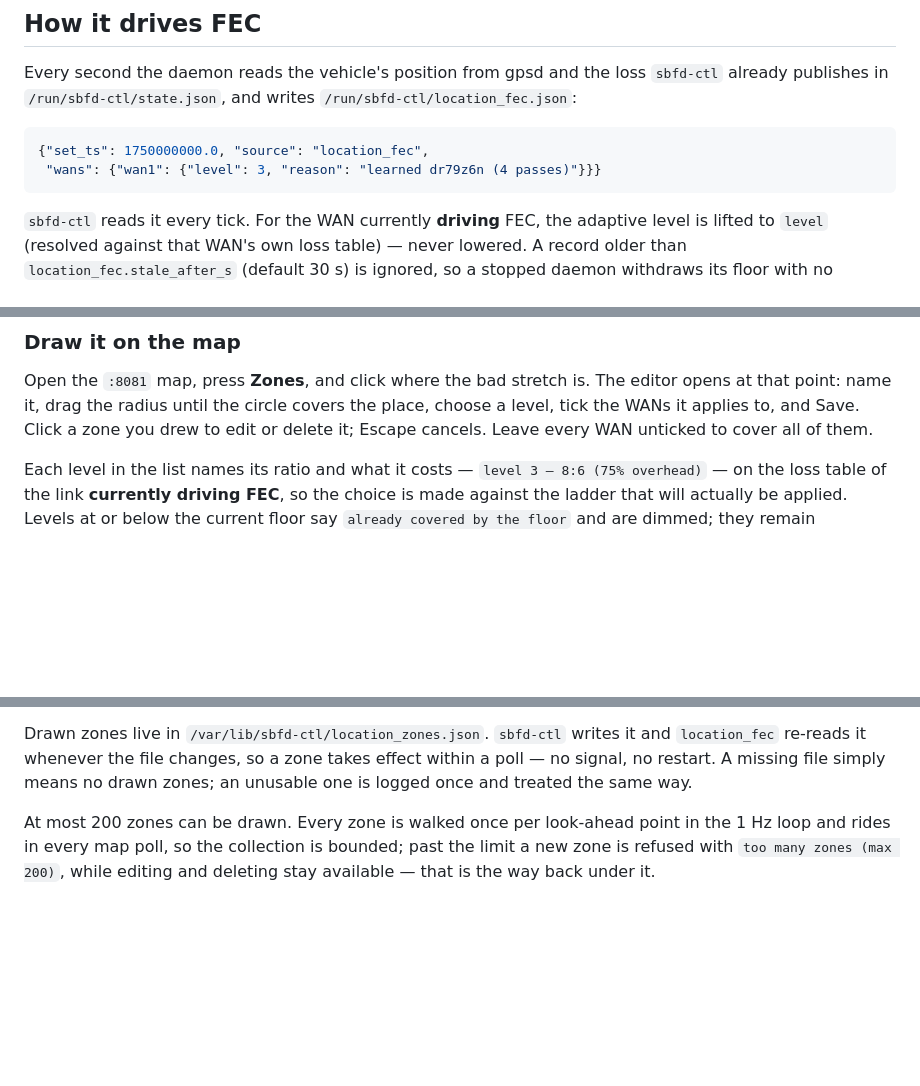
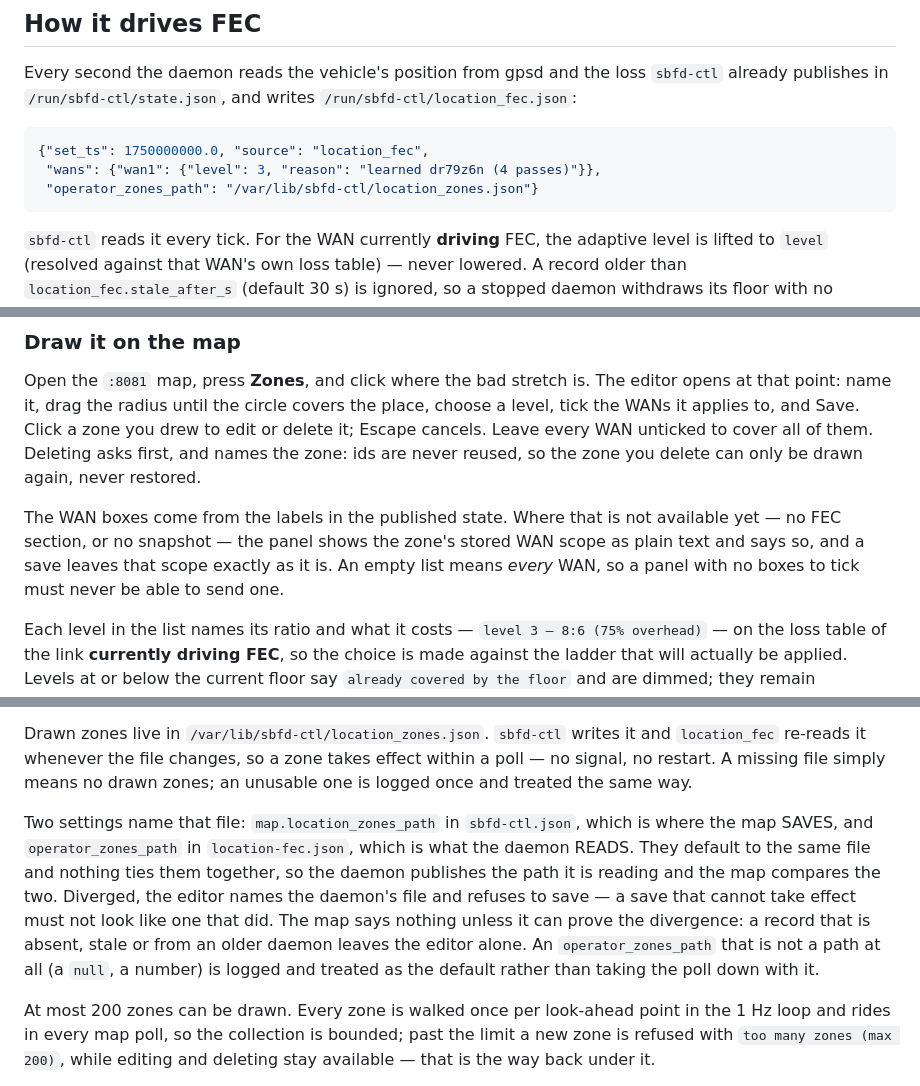
Before and after one commit to QuickOK/PathFuse, a Markdown page: docs/location-fec.md, 3 parts joined by grey strips. Drawn GitHub-style; blank space fills up the shorter version.

Commit message:
docs(location-fec): the two zone-file settings, and what the panel does
The record now carries the path the daemon reads; the map compares it with
the path it writes and refuses to save into a file nobody reads. Says which
setting is which, what the editor does when they disagree, and what the WAN
row means when the labels are unavailable. Two rows added to the fail-safe
table.

Co-Authored-By: Claude Opus 5 (1M context) <noreply@anthropic.com>

````diff
--- a/docs/location-fec.md
+++ b/docs/location-fec.md
@@ -18,7 +18,8 @@ Every second the daemon reads the vehicle's position from gpsd and the loss
 
 ```json
 {"set_ts": 1750000000.0, "source": "location_fec",
- "wans": {"wan1": {"level": 3, "reason": "learned dr79z6n (4 passes)"}}}
+ "wans": {"wan1": {"level": 3, "reason": "learned dr79z6n (4 passes)"}},
+ "operator_zones_path": "/var/lib/sbfd-ctl/location_zones.json"}
 ```
 
 `sbfd-ctl` reads it every tick. For the WAN currently **driving** FEC, the
@@ -68,7 +69,14 @@ Open the `:8081` map, press **Zones**, and click where the bad stretch is. The
 editor opens at that point: name it, drag the radius until the circle covers
 the place, choose a level, tick the WANs it applies to, and Save. Click a zone
 you drew to edit or delete it; Escape cancels. Leave every WAN unticked to
-cover all of them.
+cover all of them. Deleting asks first, and names the zone: ids are never
+reused, so the zone you delete can only be drawn again, never restored.
+
+The WAN boxes come from the labels in the published state. Where that is not
+available yet — no FEC section, or no snapshot — the panel shows the zone's
+stored WAN scope as plain text and says so, and a save leaves that scope
+exactly as it is. An empty list means *every* WAN, so a panel with no boxes to
+tick must never be able to send one.
 
 Each level in the list names its ratio and what it costs — `level 3 — 8:6 (75%
 overhead)` — on the loss table of the link **currently driving FEC**, so the
@@ -92,6 +100,17 @@ Drawn zones live in `/var/lib/sbfd-ctl/location_zones.json`. `sbfd-ctl` writes
 it and `location_fec` re-reads it whenever the file changes, so a zone takes
 effect within a poll — no signal, no restart. A missing file simply means no
 drawn zones; an unusable one is logged once and treated the same way.
+
+Two settings name that file: `map.location_zones_path` in `sbfd-ctl.json`,
+which is where the map SAVES, and `operator_zones_path` in
+`location-fec.json`, which is what the daemon READS. They default to the same
+file and nothing ties them together, so the daemon publishes the path it is
+reading and the map compares the two. Diverged, the editor names the daemon's
+file and refuses to save — a save that cannot take effect must not look like
+one that did. The map says nothing unless it can prove the divergence: a
+record that is absent, stale or from an older daemon leaves the editor alone.
+An `operator_zones_path` that is not a path at all (a `null`, a number) is
+logged and treated as the default rather than taking the poll down with it.
 
 At most 200 zones can be drawn. Every zone is walked once per look-ahead point
 in the 1 Hz loop and rides in every map poll, so the collection is bounded;
````
Also changed, not shown: other parts of docs/location-fec.md (+2 -0 lines).
